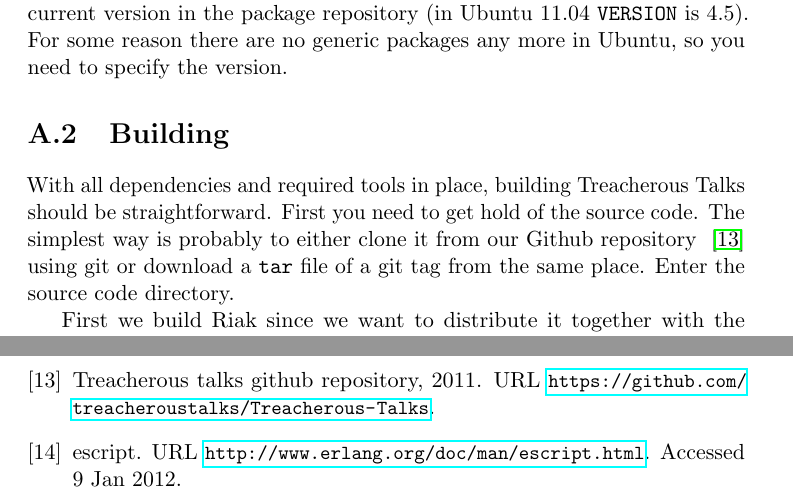
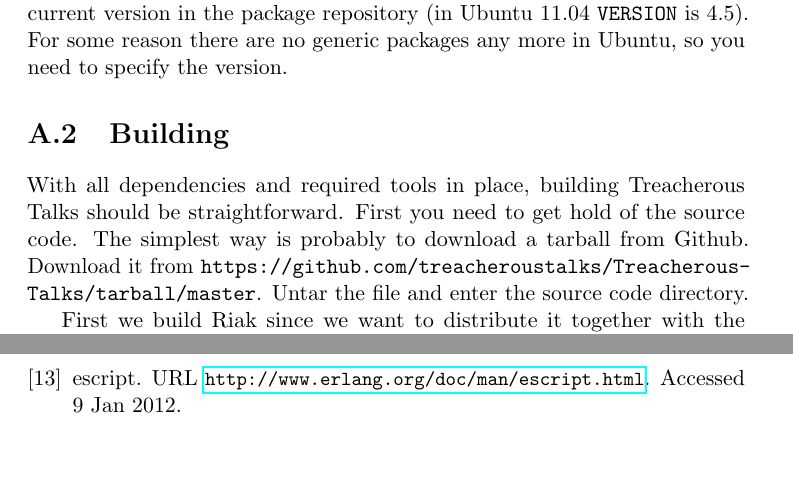
Before and after one commit to treacheroustalks/docs, a LaTeX thesis (product_rep/product_rep.tex): two parts of pages 38 and 52 of 52, joined at a grey line, cut so that both start at the same text, the shorter picture padded with empty space. Compiled offline with pdfLaTeX.

Commit message:
Fix address to Github download
Change-Id: Ifab59734072ab54e8faba9fb14b19f169bba1f26

```diff
--- a/product_rep/product_rep.tex
+++ b/product_rep/product_rep.tex
@@ -1079,9 +1079,9 @@ specify the version.
 \section{Building}
 With all dependencies and required tools in place, building Treacherous Talks
 should be straightforward. First you need to get hold of the source code. The
-simplest way is probably to either clone it from our Github repository~
-\cite{tt-github} using git or download a {\tt tar} file of a git tag
-from the same place. Enter the source code directory.
+simplest way is probably to download a tarball from Github. Download it from {\tt
+  https://github.com/treacheroustalks/Treacherous\-Talks/tarball/master}.  Untar
+the file and enter the source code directory.
 
 First we build Riak since we want to distribute it together with the Treacherous
 Talks release package. There is support in the Treacherous Talks Makefile for
```
